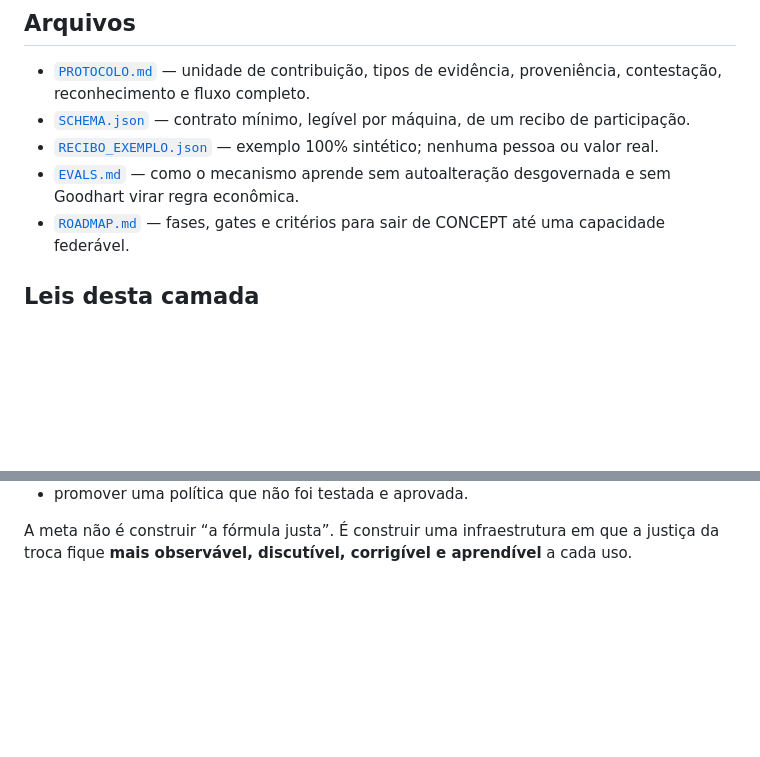
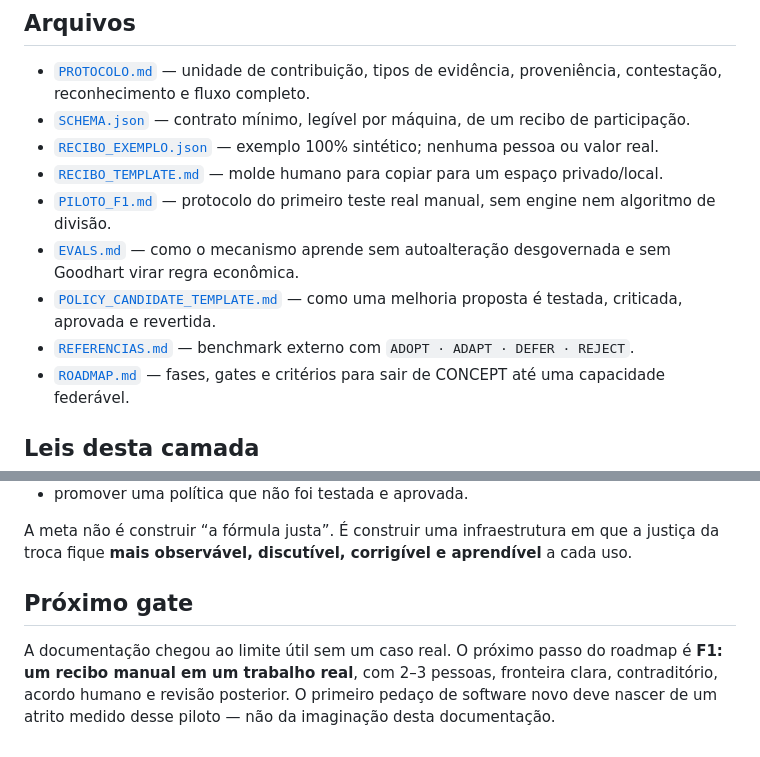
Before and after one commit to enioxt/cinco, a Markdown page: troca-justa/README.md, 2 parts joined by grey strips. GitHub-like rendering; blank space fills up the shorter version.

Commit message:
docs(troca-justa): completar índice operacional

```diff
--- a/troca-justa/README.md
+++ b/troca-justa/README.md
@@ -15,7 +15,11 @@ A política nova nunca reescreve silenciosamente o passado. Recibo antigo só mu
 - [`PROTOCOLO.md`](PROTOCOLO.md) — unidade de contribuição, tipos de evidência, proveniência, contestação, reconhecimento e fluxo completo.
 - [`SCHEMA.json`](SCHEMA.json) — contrato mínimo, legível por máquina, de um recibo de participação.
 - [`RECIBO_EXEMPLO.json`](RECIBO_EXEMPLO.json) — exemplo 100% sintético; nenhuma pessoa ou valor real.
+- [`RECIBO_TEMPLATE.md`](RECIBO_TEMPLATE.md) — molde humano para copiar para um espaço privado/local.
+- [`PILOTO_F1.md`](PILOTO_F1.md) — protocolo do primeiro teste real manual, sem engine nem algoritmo de divisão.
 - [`EVALS.md`](EVALS.md) — como o mecanismo aprende sem autoalteração desgovernada e sem Goodhart virar regra econômica.
+- [`POLICY_CANDIDATE_TEMPLATE.md`](POLICY_CANDIDATE_TEMPLATE.md) — como uma melhoria proposta é testada, criticada, aprovada e revertida.
+- [`REFERENCIAS.md`](REFERENCIAS.md) — benchmark externo com `ADOPT · ADAPT · DEFER · REJECT`.
 - [`ROADMAP.md`](ROADMAP.md) — fases, gates e critérios para sair de CONCEPT até uma capacidade federável.
 
 ## Leis desta camada
@@ -58,3 +62,7 @@ O sistema **não** pode, por autoaperfeiçoamento:
 - promover uma política que não foi testada e aprovada.
 
 A meta não é construir “a fórmula justa”. É construir uma infraestrutura em que a justiça da troca fique **mais observável, discutível, corrigível e aprendível** a cada uso.
+
+## Próximo gate
+
+A documentação chegou ao limite útil sem um caso real. O próximo passo do roadmap é **F1: um recibo manual em um trabalho real**, com 2–3 pessoas, fronteira clara, contraditório, acordo humano e revisão posterior. O primeiro pedaço de software novo deve nascer de um atrito medido desse piloto — não da imaginação desta documentação.
```
